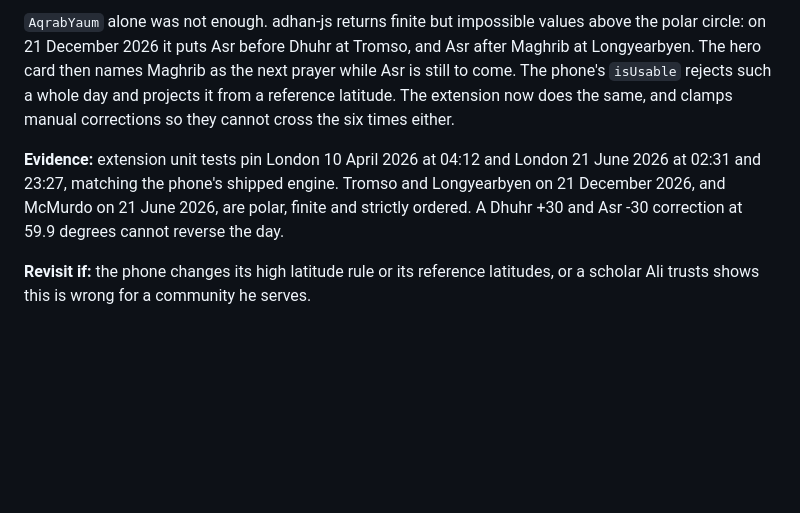
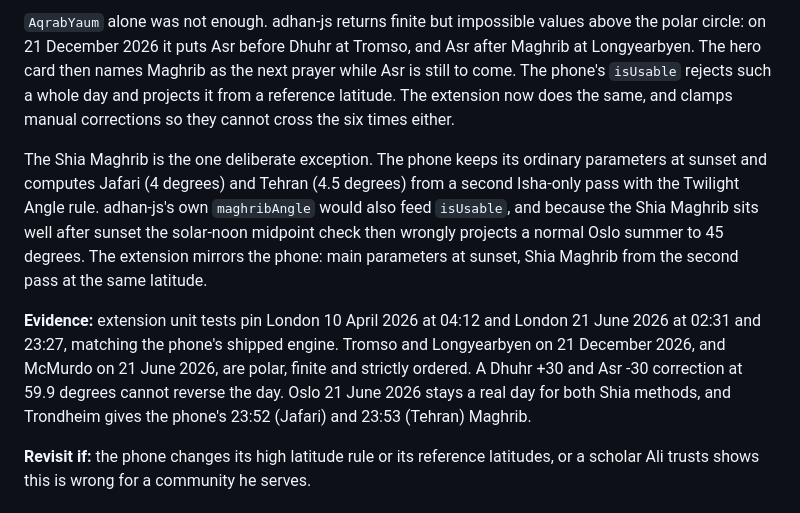
Before and after one commit to aliimrankhan86/sajdatime-extension, a Markdown page: docs/DECISIONS.md, the part around the change. Rendered like a GitHub page; blank space fills up the shorter version.

```diff
--- a/docs/DECISIONS.md
+++ b/docs/DECISIONS.md
@@ -20,7 +20,9 @@ A decision is added here in the same commit that makes it. Each entry says what
 
 `AqrabYaum` alone was not enough. adhan-js returns finite but impossible values above the polar circle: on 21 December 2026 it puts Asr before Dhuhr at Tromso, and Asr after Maghrib at Longyearbyen. The hero card then names Maghrib as the next prayer while Asr is still to come. The phone's `isUsable` rejects such a whole day and projects it from a reference latitude. The extension now does the same, and clamps manual corrections so they cannot cross the six times either.
 
-**Evidence:** extension unit tests pin London 10 April 2026 at 04:12 and London 21 June 2026 at 02:31 and 23:27, matching the phone's shipped engine. Tromso and Longyearbyen on 21 December 2026, and McMurdo on 21 June 2026, are polar, finite and strictly ordered. A Dhuhr +30 and Asr -30 correction at 59.9 degrees cannot reverse the day.
+The Shia Maghrib is the one deliberate exception. The phone keeps its ordinary parameters at sunset and computes Jafari (4 degrees) and Tehran (4.5 degrees) from a second Isha-only pass with the Twilight Angle rule. adhan-js's own `maghribAngle` would also feed `isUsable`, and because the Shia Maghrib sits well after sunset the solar-noon midpoint check then wrongly projects a normal Oslo summer to 45 degrees. The extension mirrors the phone: main parameters at sunset, Shia Maghrib from the second pass at the same latitude.
+
+**Evidence:** extension unit tests pin London 10 April 2026 at 04:12 and London 21 June 2026 at 02:31 and 23:27, matching the phone's shipped engine. Tromso and Longyearbyen on 21 December 2026, and McMurdo on 21 June 2026, are polar, finite and strictly ordered. A Dhuhr +30 and Asr -30 correction at 59.9 degrees cannot reverse the day. Oslo 21 June 2026 stays a real day for both Shia methods, and Trondheim gives the phone's 23:52 (Jafari) and 23:53 (Tehran) Maghrib.
 
 **Revisit if:** the phone changes its high latitude rule or its reference latitudes, or a scholar Ali trusts shows this is wrong for a community he serves.
 
```
Also changed, not shown: docs/HANDOVER.md (+13 -10 lines), docs/images/first-run-light.png, docs/images/times-dark.png, docs/images/times-light.png, docs/images/zoom-190.png, docs/images/zoom-253.png, 11 other files.
